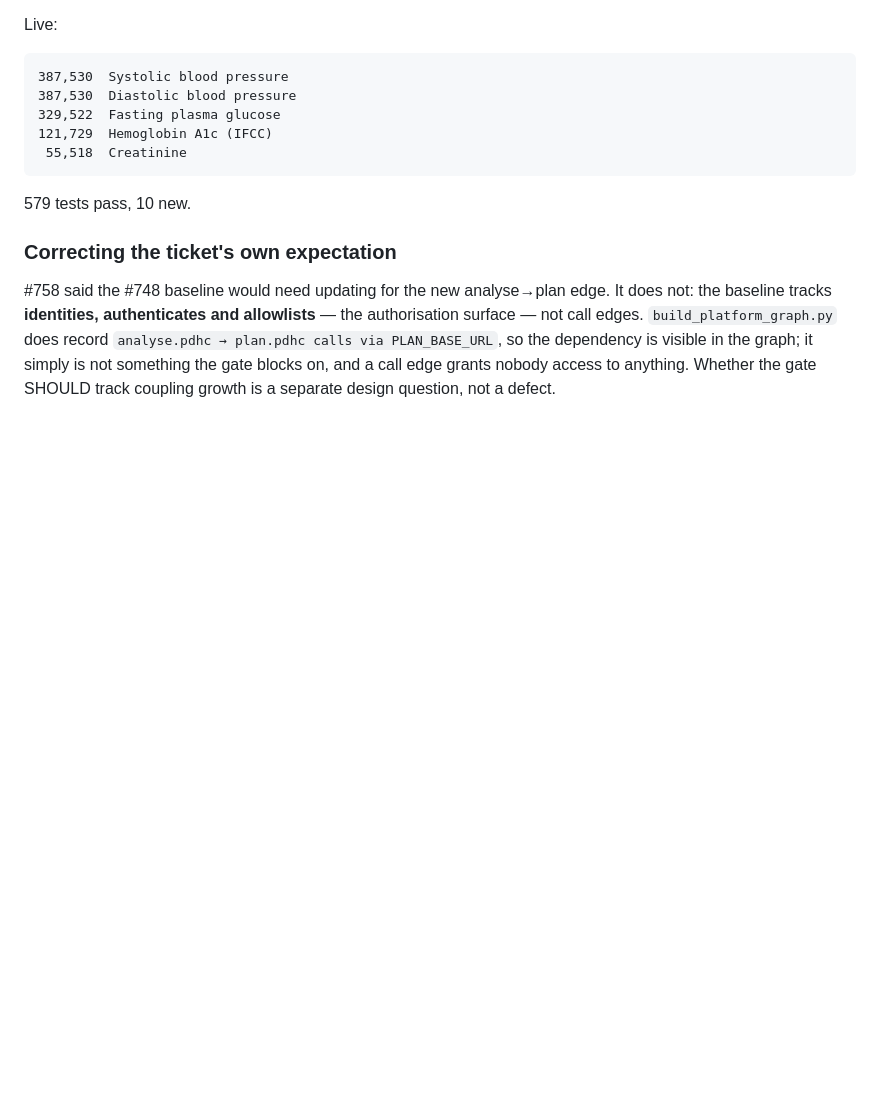
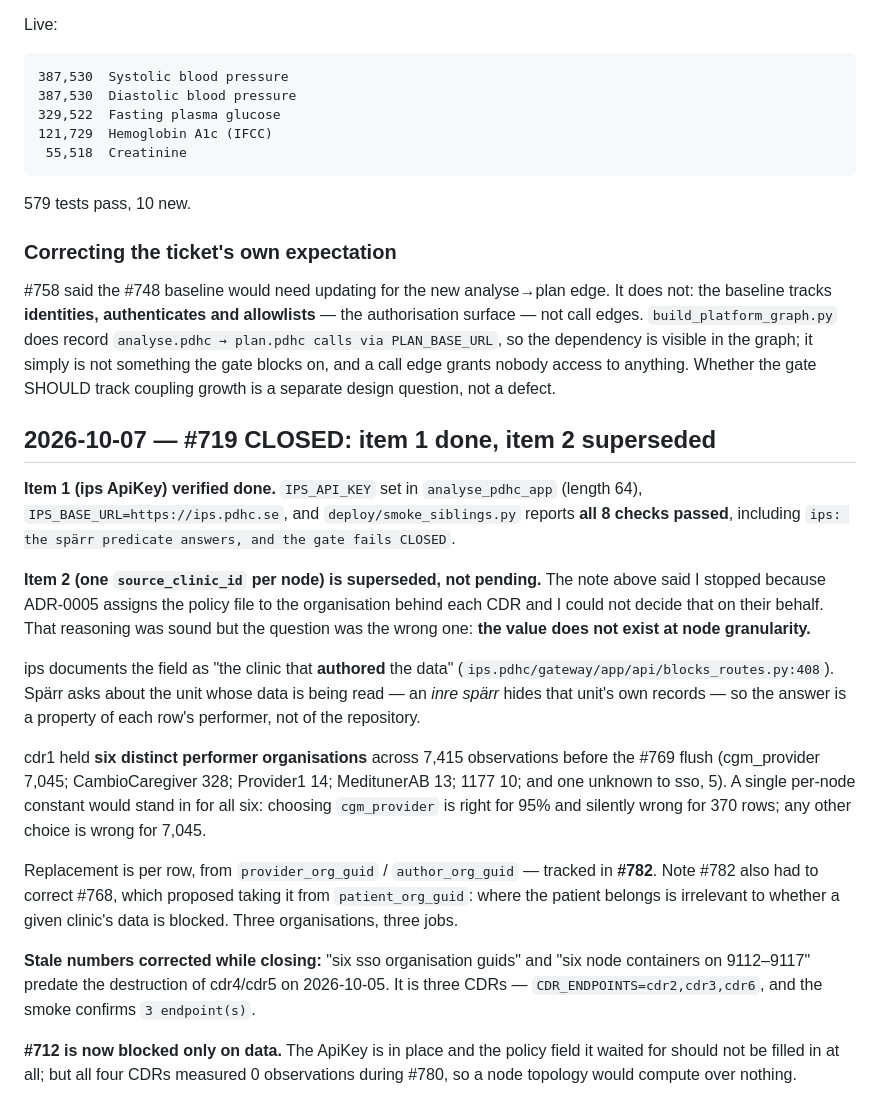
Before and after one commit to profingvar/analyse.pdhc, a Markdown page: progress.md, the part around the change. Drawn GitHub-style; blank space fills up the shorter version.

Commit message:
docs(analyse): #719 closed — item 1 done, item 2 superseded by per-row spärr source
The ApiKey is in place and verified: smoke reports all 8 checks passing,
including the spärr predicate.

Item 2 asked for one source_clinic_id per node, 'the organisation whose data
that CDR holds'. That value does not exist at node granularity. ips documents
the field as the clinic that AUTHORED the data, and spärr hides the authoring
unit's own records, so the answer belongs to each row's performer. cdr1 carried
six distinct performer organisations across 7,415 rows before the #769 flush: a
single constant would be right for 95% and silently wrong for 370 rows, or wrong
for 7,045.

So it was never an operator decision waiting on an answer; it was a design that
cannot be made correct at that granularity. Replacement tracked in #782, which
also had to correct #768's proposal to take the value from patient_org_guid —
where the patient belongs is irrelevant to whether a clinic's data is blocked.

Also corrected two stale numbers: 'six' CDRs and six node ports predate the
destruction of cdr4/cdr5; it is three.

Co-Authored-By: Claude Opus 5 (1M context) <noreply@anthropic.com>
Claude-Session: https://claude.ai/code/session_01T5Biz5pqQYvNgBF6x3wcrq

```diff
--- a/progress.md
+++ b/progress.md
@@ -2128,3 +2128,41 @@ the authorisation surface — not call edges. `build_platform_graph.py` does rec
 in the graph; it simply is not something the gate blocks on, and a call edge
 grants nobody access to anything. Whether the gate SHOULD track coupling growth
 is a separate design question, not a defect.
+
+## 2026-10-07 — #719 CLOSED: item 1 done, item 2 superseded
+
+**Item 1 (ips ApiKey) verified done.** `IPS_API_KEY` set in
+`analyse_pdhc_app` (length 64), `IPS_BASE_URL=https://ips.pdhc.se`, and
+`deploy/smoke_siblings.py` reports **all 8 checks passed**, including
+`ips: the spärr predicate answers, and the gate fails CLOSED`.
+
+**Item 2 (one `source_clinic_id` per node) is superseded, not pending.** The
+note above said I stopped because ADR-0005 assigns the policy file to the
+organisation behind each CDR and I could not decide that on their behalf. That
+reasoning was sound but the question was the wrong one: **the value does not
+exist at node granularity.**
+
+ips documents the field as "the clinic that **authored** the data"
+(`ips.pdhc/gateway/app/api/blocks_routes.py:408`). Spärr asks about the unit
+whose data is being read — an *inre spärr* hides that unit's own records — so
+the answer is a property of each row's performer, not of the repository.
+
+cdr1 held **six distinct performer organisations** across 7,415 observations
+before the #769 flush (cgm_provider 7,045; CambioCaregiver 328; Provider1 14;
+MeditunerAB 13; 1177 10; and one unknown to sso, 5). A single per-node constant
+would stand in for all six: choosing `cgm_provider` is right for 95% and
+silently wrong for 370 rows; any other choice is wrong for 7,045.
+
+Replacement is per row, from `provider_org_guid` / `author_org_guid` — tracked
+in **#782**. Note #782 also had to correct #768, which proposed taking it from
+`patient_org_guid`: where the patient belongs is irrelevant to whether a given
+clinic's data is blocked. Three organisations, three jobs.
+
+**Stale numbers corrected while closing:** "six sso organisation guids" and "six
+node containers on 9112–9117" predate the destruction of cdr4/cdr5 on
+2026-10-05. It is three CDRs — `CDR_ENDPOINTS=cdr2,cdr3,cdr6`, and the smoke
+confirms `3 endpoint(s)`.
+
+**#712 is now blocked only on data.** The ApiKey is in place and the policy
+field it waited for should not be filled in at all; but all four CDRs measured 0
+observations during #780, so a node topology would compute over nothing.
```
